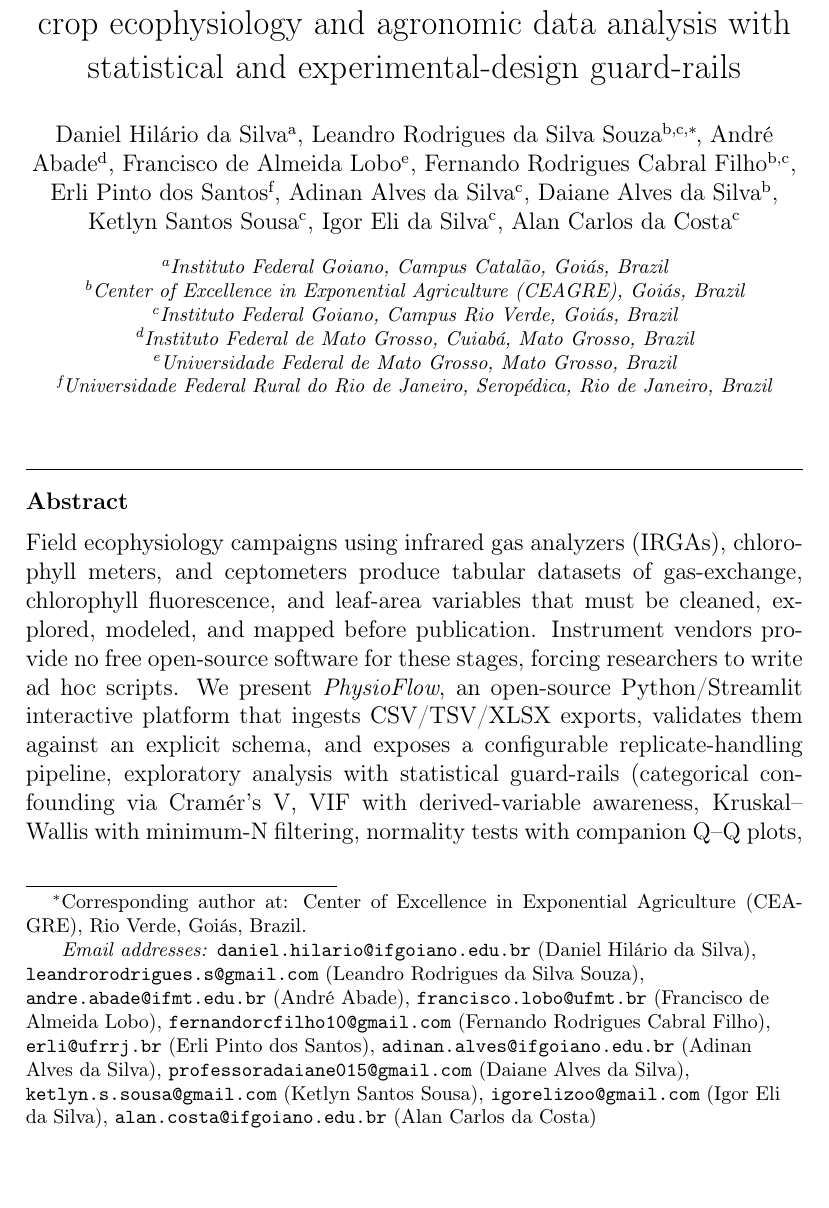
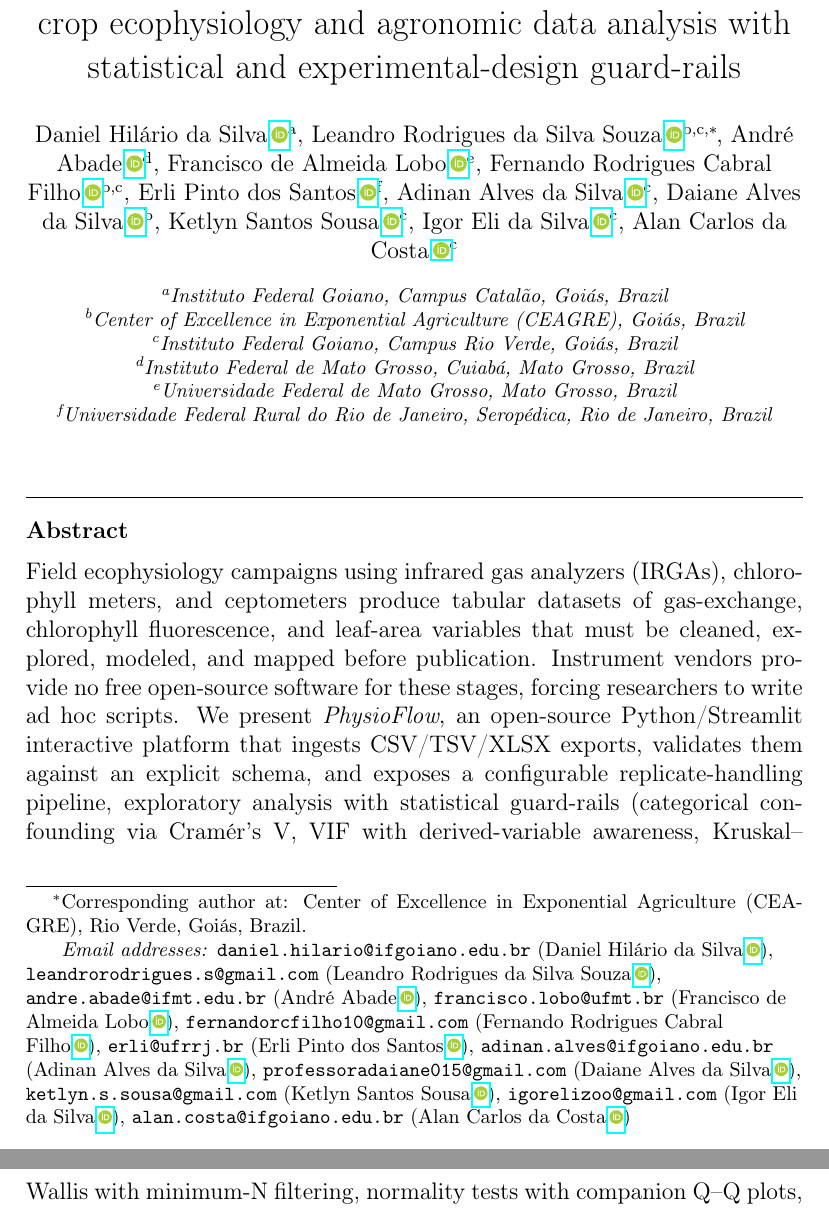
Before and after one commit to danielhilario-if/physioflow, a LaTeX paper (Paper/physioflow-softwarex_final.tex): part of page 1 of 18 before the commit and two parts of pages 1 and 2 of 18 after it, the two joined at a grey line, cut so that both start at the same text, the shorter picture padded with empty space. Compiled offline with pdfLaTeX.

Commit message:
docs(paper): adiciona ORCID de todos os autores via orcidlink

```diff
--- a/Paper/physioflow-softwarex_final.tex
+++ b/Paper/physioflow-softwarex_final.tex
@@ -13,6 +13,7 @@
 \usepackage{tikz}
 \usetikzlibrary{positioning, arrows.meta, shapes.geometric}
 \usepackage{makecell}
+\usepackage{orcidlink}
 \setlength{\parindent}{0pt}
 
 \journal{SoftwareX}
@@ -24,37 +25,37 @@
 
 \title{PhysioFlow: an open-source interactive platform for crop ecophysiology and agronomic data analysis with statistical and experimental-design guard-rails}
 
-\author[ifcat]{Daniel Hil\'ario da Silva}
+\author[ifcat]{Daniel Hil\'ario da Silva\,\orcidlink{0000-0002-0800-065X}}
 \ead{daniel.hilario@ifgoiano.edu.br}
 
-\author[ceagre,ifgr]{Leandro Rodrigues da Silva Souza\corref{cor1}}
+\author[ceagre,ifgr]{Leandro Rodrigues da Silva Souza\,\orcidlink{0000-0003-2477-6893}\corref{cor1}}
 \ead{leandrorodrigues.s@gmail.com}
 
-\author[ifmt]{Andr\'e Abade}
+\author[ifmt]{Andr\'e Abade\,\orcidlink{0000-0001-9771-9123}}
 \ead{andre.abade@ifmt.edu.br}
 
-\author[ufmt]{Francisco de Almeida Lobo}
+\author[ufmt]{Francisco de Almeida Lobo\,\orcidlink{0000-0002-5670-0351}}
 \ead{francisco.lobo@ufmt.br}
 
-\author[ceagre,ifgr]{Fernando Rodrigues Cabral Filho}
+\author[ceagre,ifgr]{Fernando Rodrigues Cabral Filho\,\orcidlink{0000-0002-5090-5946}}
 \ead{fernandorcfilho10@gmail.com}
 
-\author[ufrrj]{Erli Pinto dos Santos}
+\author[ufrrj]{Erli Pinto dos Santos\,\orcidlink{0000-0002-4888-906X}}
 \ead{erli@ufrrj.br}
 
-\author[ifgr]{Adinan Alves da Silva}
+\author[ifgr]{Adinan Alves da Silva\,\orcidlink{0000-0002-1589-6773}}
 \ead{adinan.alves@ifgoiano.edu.br}
 
-\author[ceagre]{Daiane Alves da Silva}
+\author[ceagre]{Daiane Alves da Silva\,\orcidlink{0009-0004-8550-6576}}
 \ead{professoradaiane015@gmail.com}
 
-\author[ifgr]{Ketlyn Santos Sousa}
+\author[ifgr]{Ketlyn Santos Sousa\,\orcidlink{0009-0001-5682-3925}}
 \ead{ketlyn.s.sousa@gmail.com}
 
-\author[ifgr]{Igor Eli da Silva}
+\author[ifgr]{Igor Eli da Silva\,\orcidlink{0000-0001-8897-152X}}
 \ead{igorelizoo@gmail.com}
 
-\author[ifgr]{Alan Carlos da Costa}
+\author[ifgr]{Alan Carlos da Costa\,\orcidlink{0000-0001-9339-9257}}
 \ead{alan.costa@ifgoiano.edu.br}
 
 \address[ifcat]{Instituto Federal Goiano, Campus Catal\~ao, Goi\'as, Brazil}
```
